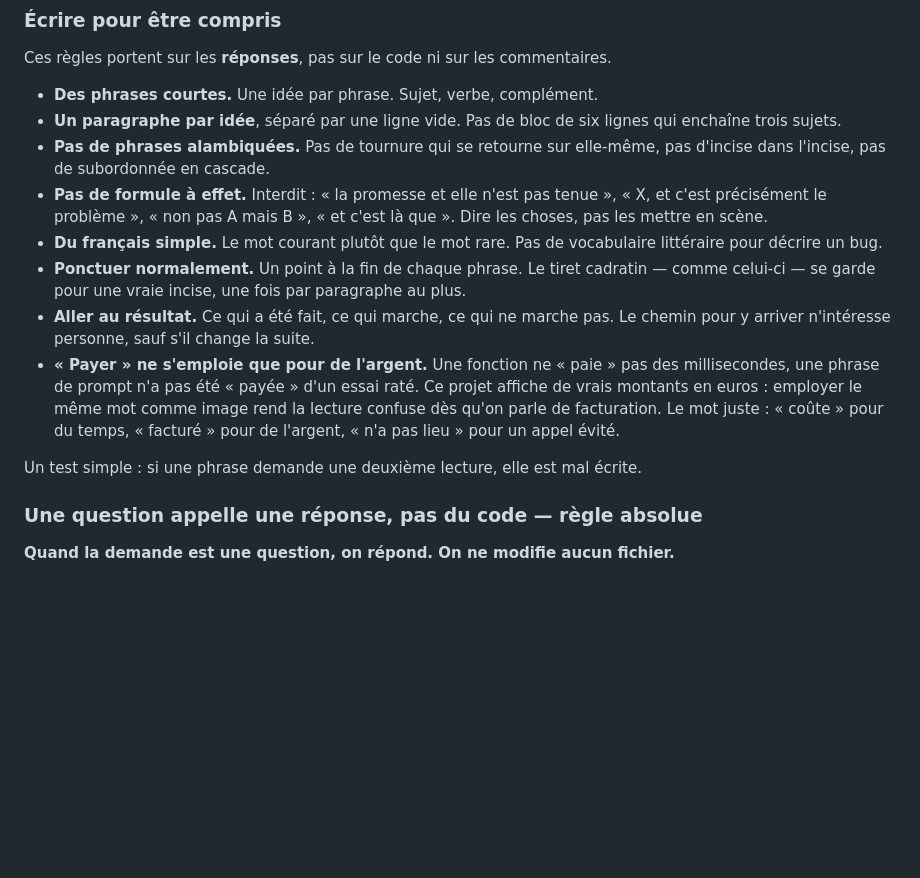
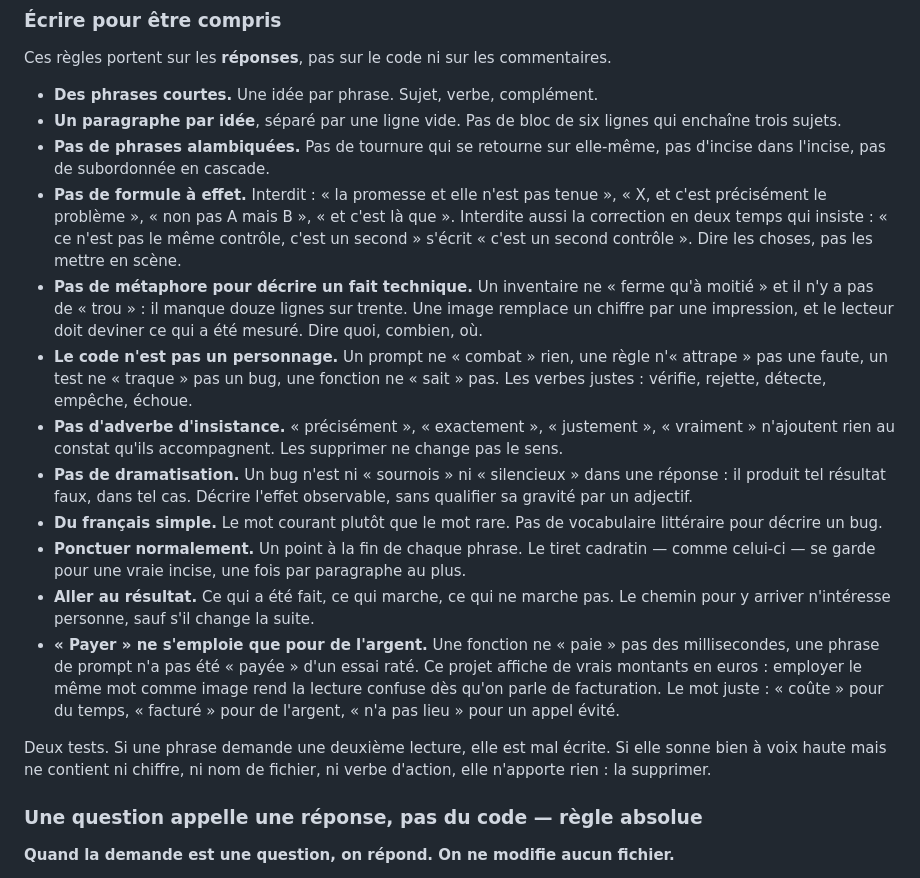
Before and after one commit to ChinaFred/KassDalle, a Markdown page: CLAUDE.md, the part around the change. Rendered like a GitHub page; blank space fills up the shorter version.

Commit message:
docs(ton): interdire la metaphore, la personnification et l adverbe d insistance dans les reponses
Co-Authored-By: Claude Opus 5 (1M context) <noreply@anthropic.com>

```diff
--- a/CLAUDE.md
+++ b/CLAUDE.md
@@ -21,8 +21,21 @@ Ces règles portent sur les **réponses**, pas sur le code ni sur les commentair
 - **Pas de phrases alambiquées.** Pas de tournure qui se retourne sur elle-même, pas d'incise dans
   l'incise, pas de subordonnée en cascade.
 - **Pas de formule à effet.** Interdit : « la promesse et elle n'est pas tenue », « X, et c'est
-  précisément le problème », « non pas A mais B », « et c'est là que ». Dire les choses,
-  pas les mettre en scène.
+  précisément le problème », « non pas A mais B », « et c'est là que ». Interdite aussi la
+  correction en deux temps qui insiste : « ce n'est pas le même contrôle, c'est un second »
+  s'écrit « c'est un second contrôle ». Dire les choses, pas les mettre en scène.
+- **Pas de métaphore pour décrire un fait technique.** Un inventaire ne « ferme qu'à moitié »
+  et il n'y a pas de « trou » : il manque douze lignes sur trente. Une image remplace un
+  chiffre par une impression, et le lecteur doit deviner ce qui a été mesuré. Dire quoi,
+  combien, où.
+- **Le code n'est pas un personnage.** Un prompt ne « combat » rien, une règle n'« attrape » pas
+  une faute, un test ne « traque » pas un bug, une fonction ne « sait » pas. Les verbes justes :
+  vérifie, rejette, détecte, empêche, échoue.
+- **Pas d'adverbe d'insistance.** « précisément », « exactement », « justement », « vraiment »
+  n'ajoutent rien au constat qu'ils accompagnent. Les supprimer ne change pas le sens.
+- **Pas de dramatisation.** Un bug n'est ni « sournois » ni « silencieux » dans une réponse :
+  il produit tel résultat faux, dans tel cas. Décrire l'effet observable, sans qualifier
+  sa gravité par un adjectif.
 - **Du français simple.** Le mot courant plutôt que le mot rare. Pas de vocabulaire littéraire pour
   décrire un bug.
 - **Ponctuer normalement.** Un point à la fin de chaque phrase. Le tiret cadratin — comme celui-ci —
@@ -35,7 +48,9 @@ Ces règles portent sur les **réponses**, pas sur le code ni sur les commentair
   qu'on parle de facturation. Le mot juste : « coûte » pour du temps, « facturé » pour de
   l'argent, « n'a pas lieu » pour un appel évité.
 
-Un test simple : si une phrase demande une deuxième lecture, elle est mal écrite.
+Deux tests. Si une phrase demande une deuxième lecture, elle est mal écrite. Si elle sonne
+bien à voix haute mais ne contient ni chiffre, ni nom de fichier, ni verbe d'action, elle
+n'apporte rien : la supprimer.
 
 ### Une question appelle une réponse, pas du code — règle absolue
 
```
Also changed, not shown: .github/instructions/instructions-ia.instructions.md (+15 -2 lines).
